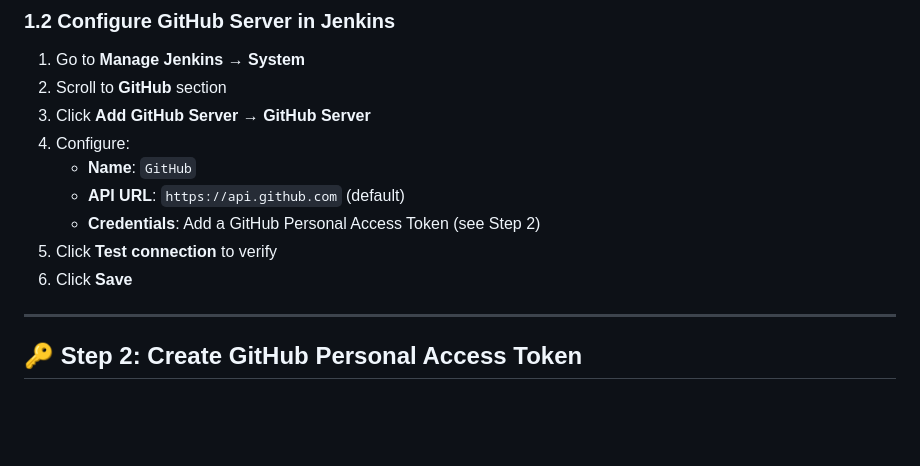
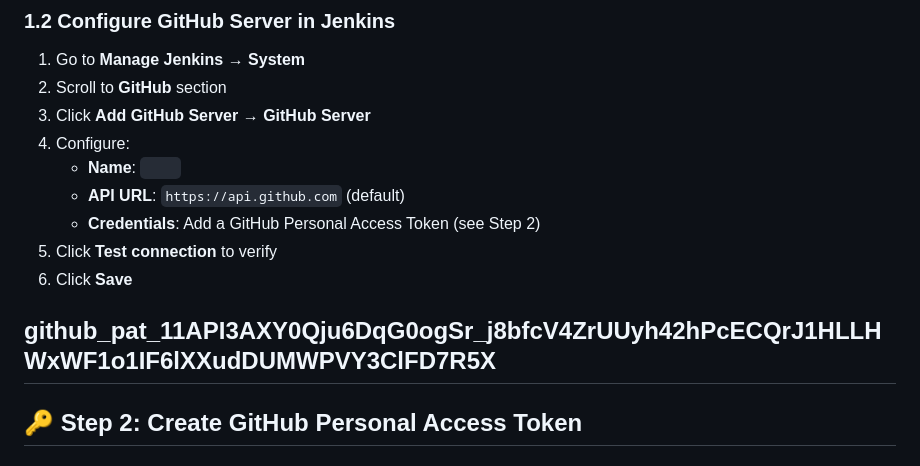
Before and after one commit to haseebshaikh03/final_project_devops, a Markdown page: GITHUB_WEBHOOK_SETUP.md, the part around the change. Rendered like a GitHub page; blank space fills up the shorter version.

```diff
--- a/GITHUB_WEBHOOK_SETUP.md
+++ b/GITHUB_WEBHOOK_SETUP.md
@@ -29,12 +29,14 @@ This guide configures automatic Jenkins pipeline execution when you push code to
 2. Scroll to **GitHub** section
 3. Click **Add GitHub Server** → **GitHub Server**
 4. Configure:
-   - **Name**: `GitHub`
+   - **Name**: `    `
    - **API URL**: `https://api.github.com` (default)
    - **Credentials**: Add a GitHub Personal Access Token (see Step 2)
 5. Click **Test connection** to verify
 6. Click **Save**
 
+
+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
 ---
 
 ## 🔑 Step 2: Create GitHub Personal Access Token
```
Also changed, not shown: README.md (+1 -0 lines).
